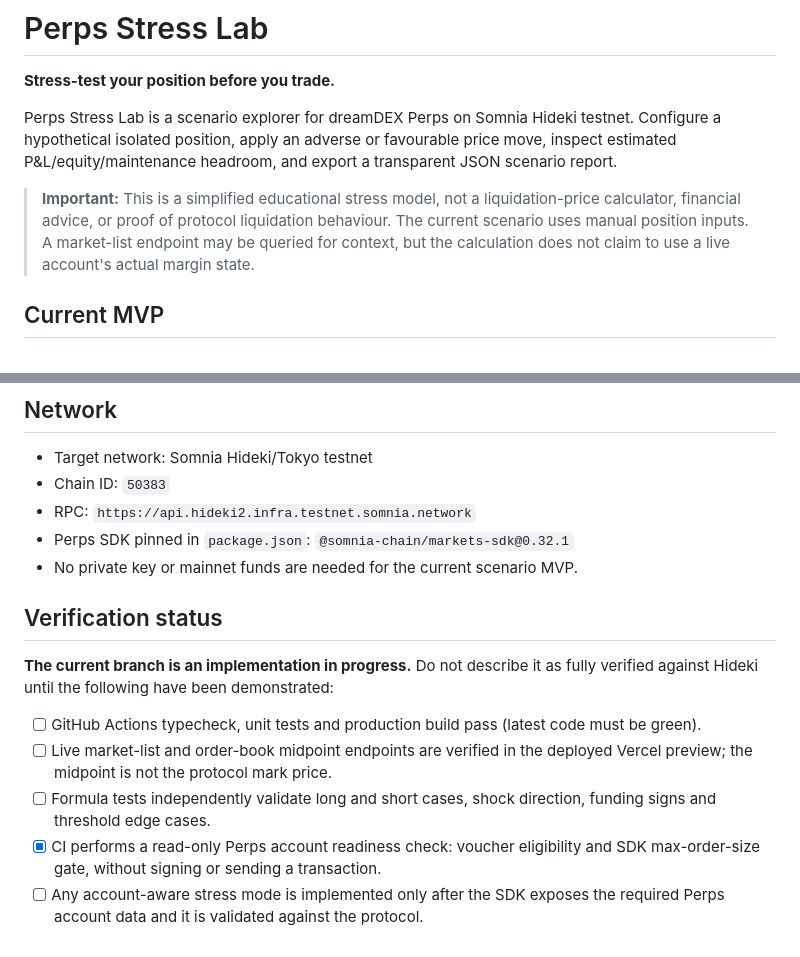
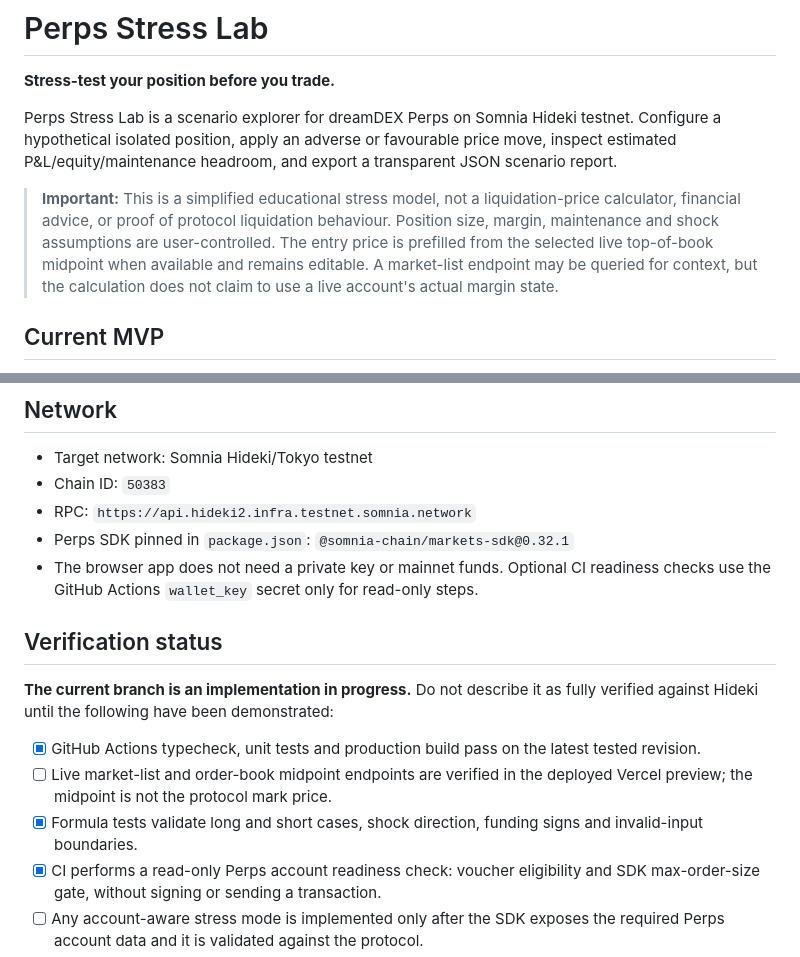
Before and after one commit to Temmygabriel/dreamdex-perps-flight-recorder, a Markdown page: README.md, 2 parts joined by grey strips. Rendered like a GitHub page.

Commit message:
Record current Hideki readiness and verification gates

```diff
--- a/README.md
+++ b/README.md
@@ -4,7 +4,7 @@
 
 Perps Stress Lab is a scenario explorer for dreamDEX Perps on Somnia Hideki testnet. Configure a hypothetical isolated position, apply an adverse or favourable price move, inspect estimated P&L/equity/maintenance headroom, and export a transparent JSON scenario report.
 
-> **Important:** This is a simplified educational stress model, not a liquidation-price calculator, financial advice, or proof of protocol liquidation behaviour. The current scenario uses manual position inputs. A market-list endpoint may be queried for context, but the calculation does not claim to use a live account's actual margin state.
+> **Important:** This is a simplified educational stress model, not a liquidation-price calculator, financial advice, or proof of protocol liquidation behaviour. Position size, margin, maintenance and shock assumptions are user-controlled. The entry price is prefilled from the selected live top-of-book midpoint when available and remains editable. A market-list endpoint may be queried for context, but the calculation does not claim to use a live account's actual margin state.
 
 ## Current MVP
 
@@ -37,15 +37,15 @@ Optional funding is a deliberately simplified scenario: positive 8-hour rate mea
 - Chain ID: `50383`
 - RPC: `https://api.hideki2.infra.testnet.somnia.network`
 - Perps SDK pinned in `package.json`: `@somnia-chain/markets-sdk@0.32.1`
-- No private key or mainnet funds are needed for the current scenario MVP.
+- The browser app does not need a private key or mainnet funds. Optional CI readiness checks use the GitHub Actions `wallet_key` secret only for read-only steps.
 
 ## Verification status
 
 **The current branch is an implementation in progress.** Do not describe it as fully verified against Hideki until the following have been demonstrated:
 
-- [ ] GitHub Actions typecheck, unit tests and production build pass (latest code must be green).
+- [x] GitHub Actions typecheck, unit tests and production build pass on the latest tested revision.
 - [ ] Live market-list and order-book midpoint endpoints are verified in the deployed Vercel preview; the midpoint is not the protocol mark price.
-- [ ] Formula tests independently validate long and short cases, shock direction, funding signs and threshold edge cases.
+- [x] Formula tests validate long and short cases, shock direction, funding signs and invalid-input boundaries.
 - [x] CI performs a read-only Perps account readiness check: voucher eligibility and SDK max-order-size gate, without signing or sending a transaction.
 - [ ] Any account-aware stress mode is implemented only after the SDK exposes the required Perps account data and it is validated against the protocol.
 - [ ] If a separate testnet order flow is ever added, the user explicitly approves the transaction and the app verifies transaction receipt, read-back and cleanup.
```
Also changed, not shown: docs/TESTNET_READINESS.md (added, +27 -0 lines).
